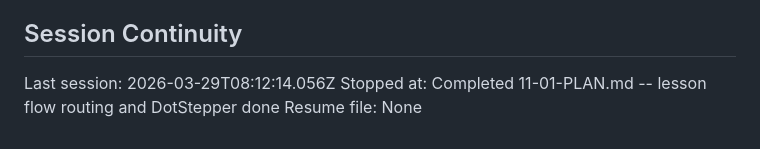
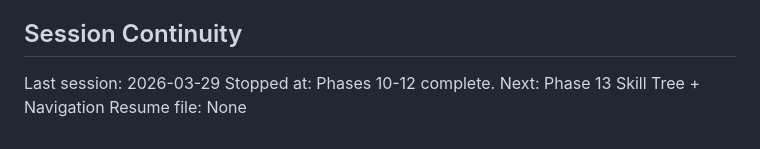
Before and after one commit to ben9730/AI-leraning-game, a Markdown page: .planning/STATE.md, the part around the change. GitHub-like rendering.

Commit message:
docs: update session continuity — phases 10-12 complete

```diff
--- a/.planning/STATE.md
+++ b/.planning/STATE.md
@@ -89,6 +89,6 @@ None yet.
 
 ## Session Continuity
 
-Last session: 2026-03-29T08:12:14.056Z
-Stopped at: Completed 11-01-PLAN.md -- lesson flow routing and DotStepper done
+Last session: 2026-03-29
+Stopped at: Phases 10-12 complete. Next: Phase 13 Skill Tree + Navigation
 Resume file: None
```
